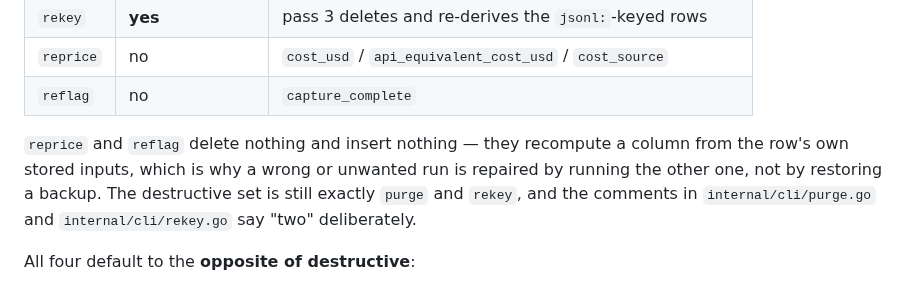
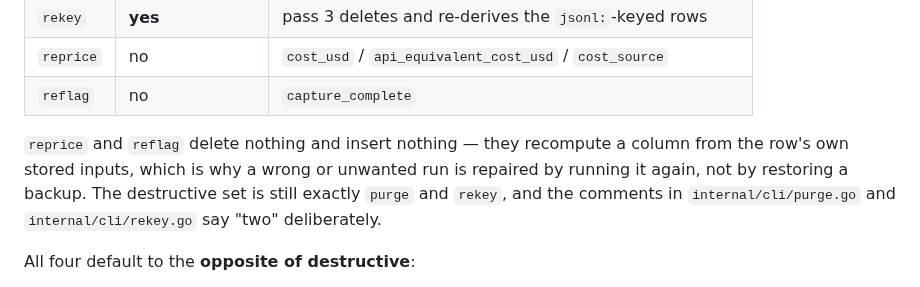
Before and after one commit to abhisheksarkar30/claude-lens, a Markdown page: docs/context/cli-and-tooling.md, the part around the change. Rendered like a GitHub page.

Commit message:
GI#11 docs: fix the "the other one" misstatement in the writers section (br-GI-11-11)
The writers section I wrote in c556112 said a wrong or unwanted run is
"repaired by running the other one". That is wrong twice over: the repair for a
bad `reprice` is another `reprice`, not a `reflag` -- they rewrite different
columns -- and the sentence contradicted the table directly above it and
README.md's "repaired by running it again". Caught by Phase 5.5's review round
2. Now reads "running it again".

Co-Authored-By: Claude Code <noreply@anthropic.com>

```diff
--- a/docs/context/cli-and-tooling.md
+++ b/docs/context/cli-and-tooling.md
@@ -49,7 +49,7 @@ because **the shared gate is not a shared property**:
 | `reflag` | no | `capture_complete` |
 
 `reprice` and `reflag` delete nothing and insert nothing — they recompute a column from the row's own
-stored inputs, which is why a wrong or unwanted run is repaired by running the other one, not by
+stored inputs, which is why a wrong or unwanted run is repaired by running it again, not by
 restoring a backup. The destructive set is still exactly `purge` and `rekey`, and the comments in
 `internal/cli/purge.go` and `internal/cli/rekey.go` say "two" deliberately.
 
```
